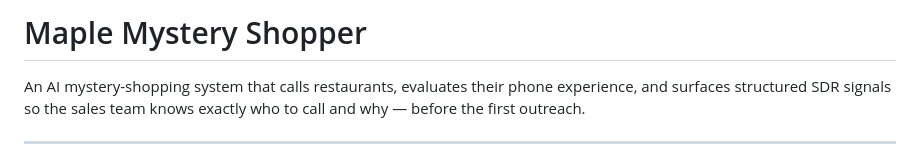
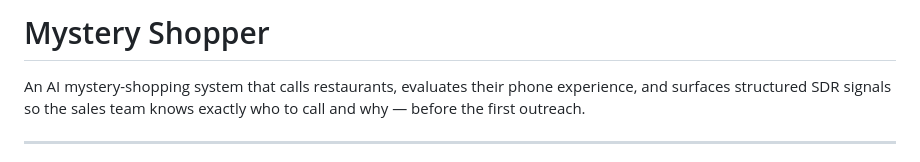
Before and after one commit to saimallesh1010/Mystery-Shopping, a Markdown page: README.md, the part around the change. GitHub-like rendering.

```diff
--- a/README.md
+++ b/README.md
@@ -1,4 +1,4 @@
-# Maple Mystery Shopper
+#  Mystery Shopper
 
 An AI mystery-shopping system that calls restaurants, evaluates their phone experience, and surfaces structured SDR signals so the sales team knows exactly who to call and why — before the first outreach.
 
```
